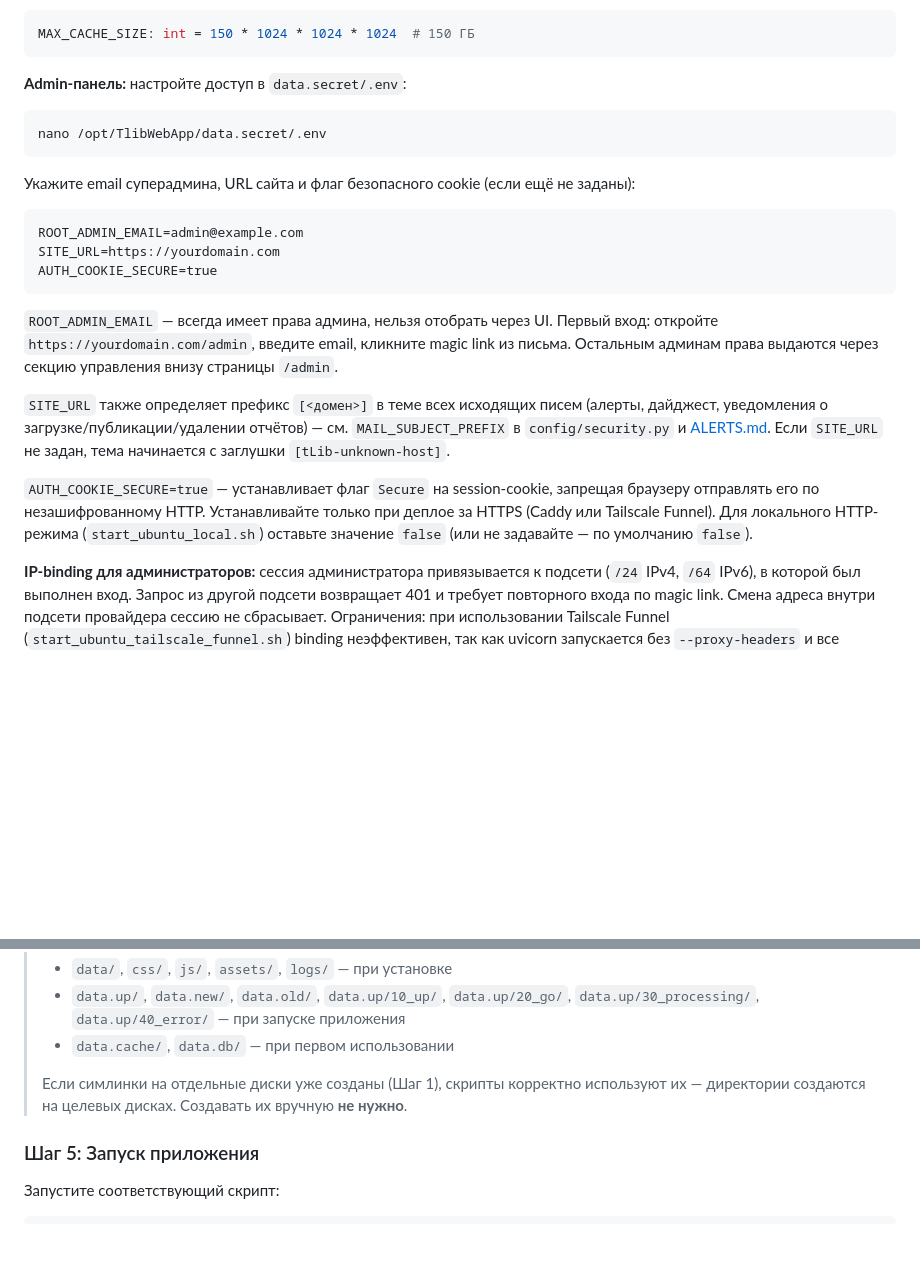
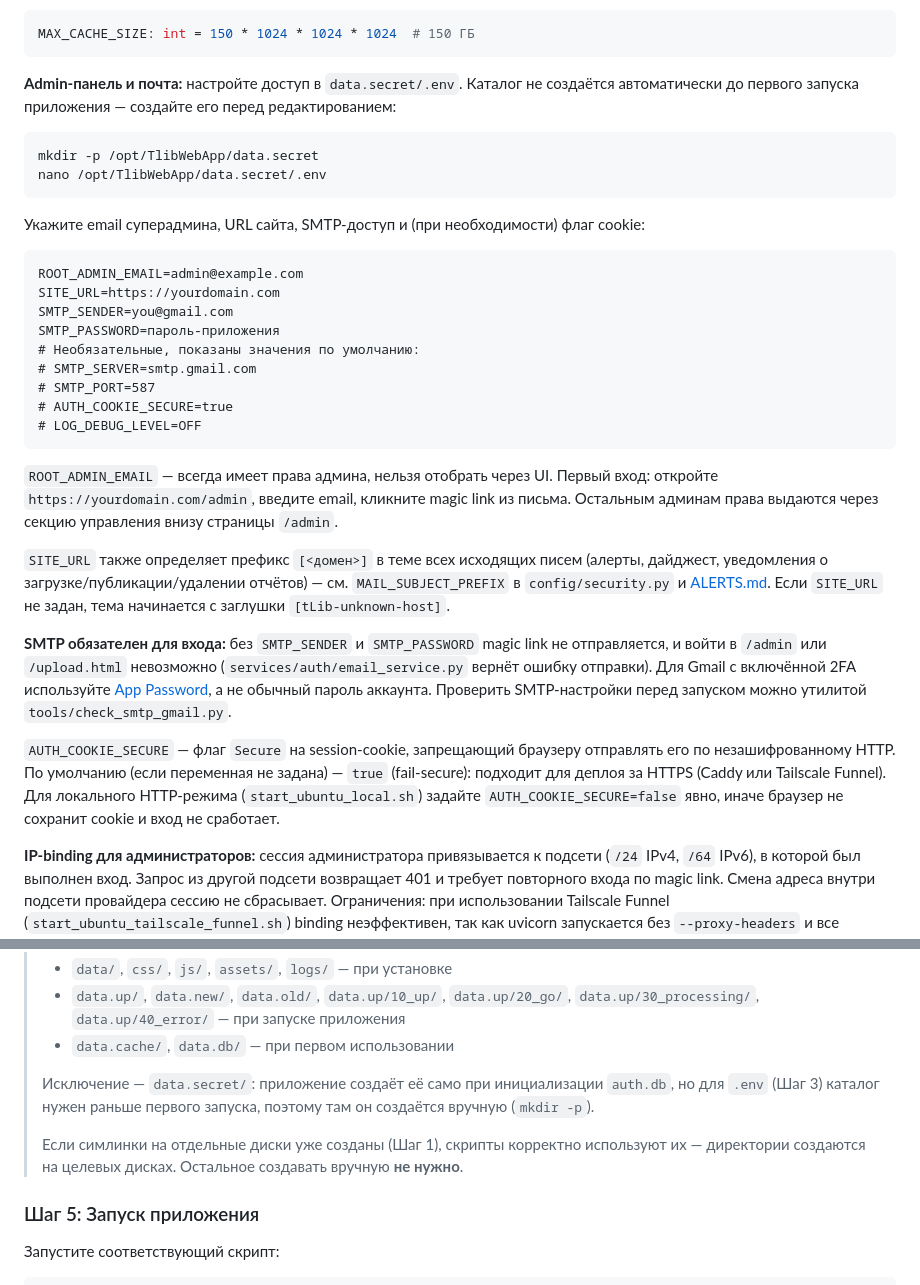
Before and after one commit to TouristLibrary/tLib, a Markdown page: doc/DEPLOY.md, 2 parts joined by grey strips. Drawn GitHub-style; blank space fills up the shorter version.

Commit message:
docs(deploy): описать SMTP, data.secret и AUTH_COOKIE_SECURE
Без SMTP_SENDER/SMTP_PASSWORD magic link не отправляется и вход в /admin, /upload.html невозможен — переменные не были описаны в DEPLOY.md. Добавлен mkdir -p data.secret перед nano .env: каталог не создаётся install-скриптами, приложение создаёт его позже. Исправлена фактическая ошибка: AUTH_COOKIE_SECURE по умолчанию true (fail-secure) в config/security.py, а не false, как было написано.

Co-authored-by: Cursor <cursoragent@cursor.com>

````diff
--- a/doc/DEPLOY.md
+++ b/doc/DEPLOY.md
@@ -86,25 +86,34 @@ scp app.py logging_config.py requirements.txt \
 MAX_CACHE_SIZE: int = 150 * 1024 * 1024 * 1024  # 150 ГБ
 ```
 
-**Admin-панель:** настройте доступ в `data.secret/.env`:
+**Admin-панель и почта:** настройте доступ в `data.secret/.env`. Каталог не создаётся автоматически до первого запуска приложения — создайте его перед редактированием:
 
 ```bash
+mkdir -p /opt/TlibWebApp/data.secret
 nano /opt/TlibWebApp/data.secret/.env
 ```
 
-Укажите email суперадмина, URL сайта и флаг безопасного cookie (если ещё не заданы):
+Укажите email суперадмина, URL сайта, SMTP-доступ и (при необходимости) флаг cookie:
 
 ```
 ROOT_ADMIN_EMAIL=admin@example.com
 SITE_URL=https://yourdomain.com
-AUTH_COOKIE_SECURE=true
+SMTP_SENDER=you@gmail.com
+SMTP_PASSWORD=пароль-приложения
+# Необязательные, показаны значения по умолчанию:
+# SMTP_SERVER=smtp.gmail.com
+# SMTP_PORT=587
+# AUTH_COOKIE_SECURE=true
+# LOG_DEBUG_LEVEL=OFF
 ```
 
 `ROOT_ADMIN_EMAIL` — всегда имеет права админа, нельзя отобрать через UI. Первый вход: откройте `https://yourdomain.com/admin`, введите email, кликните magic link из письма. Остальным админам права выдаются через секцию управления внизу страницы `/admin`.
 
 `SITE_URL` также определяет префикс `[<домен>]` в теме всех исходящих писем (алерты, дайджест, уведомления о загрузке/публикации/удалении отчётов) — см. `MAIL_SUBJECT_PREFIX` в `config/security.py` и [ALERTS.md](details/ALERTS.md#структура-письма-алерта). Если `SITE_URL` не задан, тема начинается с заглушки `[tLib-unknown-host]`.
 
-`AUTH_COOKIE_SECURE=true` — устанавливает флаг `Secure` на session-cookie, запрещая браузеру отправлять его по незашифрованному HTTP. Устанавливайте только при деплое за HTTPS (Caddy или Tailscale Funnel). Для локального HTTP-режима (`start_ubuntu_local.sh`) оставьте значение `false` (или не задавайте — по умолчанию `false`).
+**SMTP обязателен для входа:** без `SMTP_SENDER` и `SMTP_PASSWORD` magic link не отправляется, и войти в `/admin` или `/upload.html` невозможно (`services/auth/email_service.py` вернёт ошибку отправки). Для Gmail с включённой 2FA используйте [App Password](https://myaccount.google.com/apppasswords), а не обычный пароль аккаунта. Проверить SMTP-настройки перед запуском можно утилитой `tools/check_smtp_gmail.py`.
+
+`AUTH_COOKIE_SECURE` — флаг `Secure` на session-cookie, запрещающий браузеру отправлять его по незашифрованному HTTP. По умолчанию (если переменная не задана) — `true` (fail-secure): подходит для деплоя за HTTPS (Caddy или Tailscale Funnel). Для локального HTTP-режима (`start_ubuntu_local.sh`) задайте `AUTH_COOKIE_SECURE=false` явно, иначе браузер не сохранит cookie и вход не сработает.
 
 **IP-binding для администраторов:** сессия администратора привязывается к подсети (`/24` IPv4, `/64` IPv6), в которой был выполнен вход. Запрос из другой подсети возвращает 401 и требует повторного входа по magic link. Смена адреса внутри подсети провайдера сессию не сбрасывает. Ограничения: при использовании Tailscale Funnel (`start_ubuntu_tailscale_funnel.sh`) binding неэффективен, так как uvicorn запускается без `--proxy-headers` и все клиенты видны с одного адреса прокси.
 
@@ -148,7 +157,9 @@ sudo tailscale up && sudo tailscale set --operator=$USER
 > - `data.up/`, `data.new/`, `data.old/`, `data.up/10_up/`, `data.up/20_go/`, `data.up/30_processing/`, `data.up/40_error/` — при запуске приложения
 > - `data.cache/`, `data.db/` — при первом использовании
 >
-> Если симлинки на отдельные диски уже созданы (Шаг 1), скрипты корректно используют их — директории создаются на целевых дисках. Создавать их вручную **не нужно**.
+> Исключение — `data.secret/`: приложение создаёт её само при инициализации `auth.db`, но для `.env` (Шаг 3) каталог нужен раньше первого запуска, поэтому там он создаётся вручную (`mkdir -p`).
+>
+> Если симлинки на отдельные диски уже созданы (Шаг 1), скрипты корректно используют их — директории создаются на целевых дисках. Остальное создавать вручную **не нужно**.
 
 ### Шаг 5: Запуск приложения
 
````
